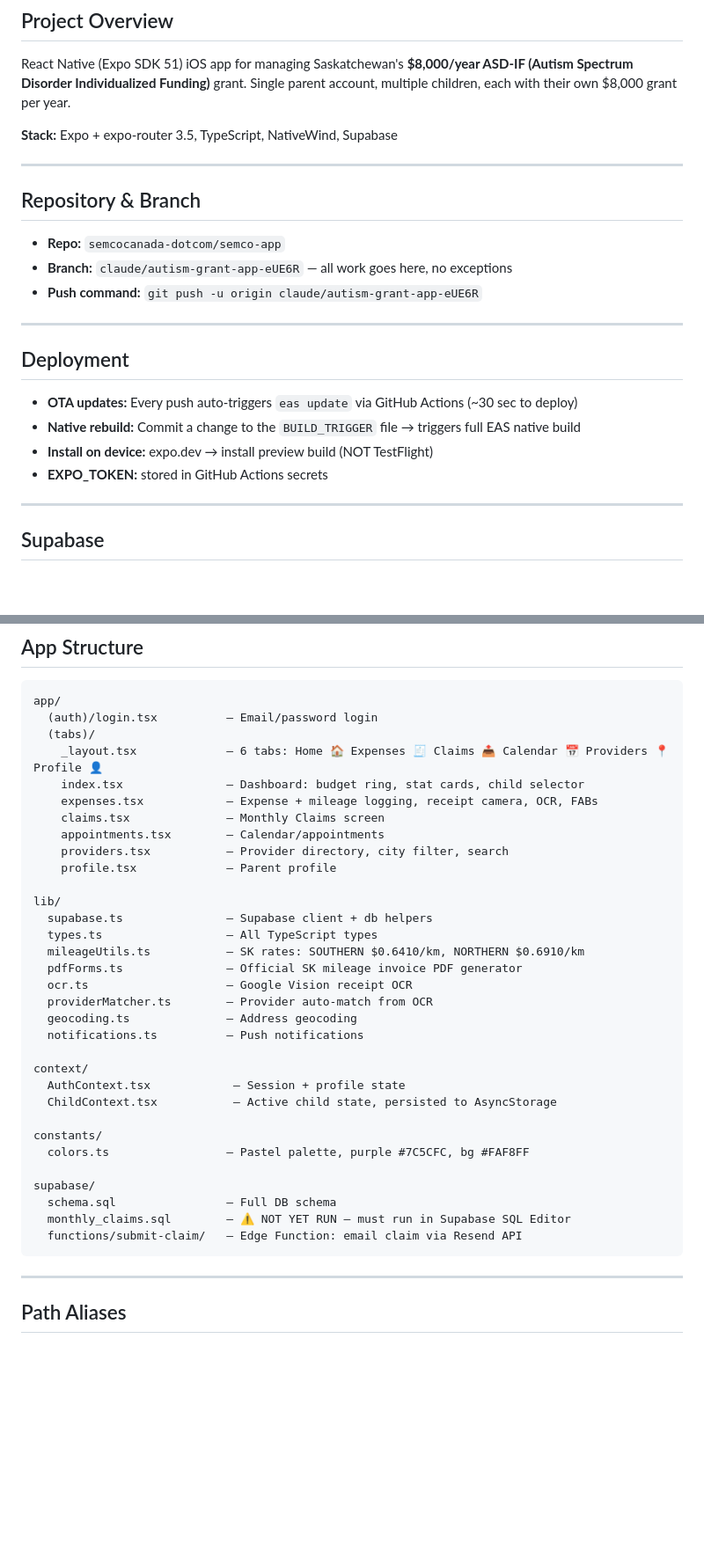
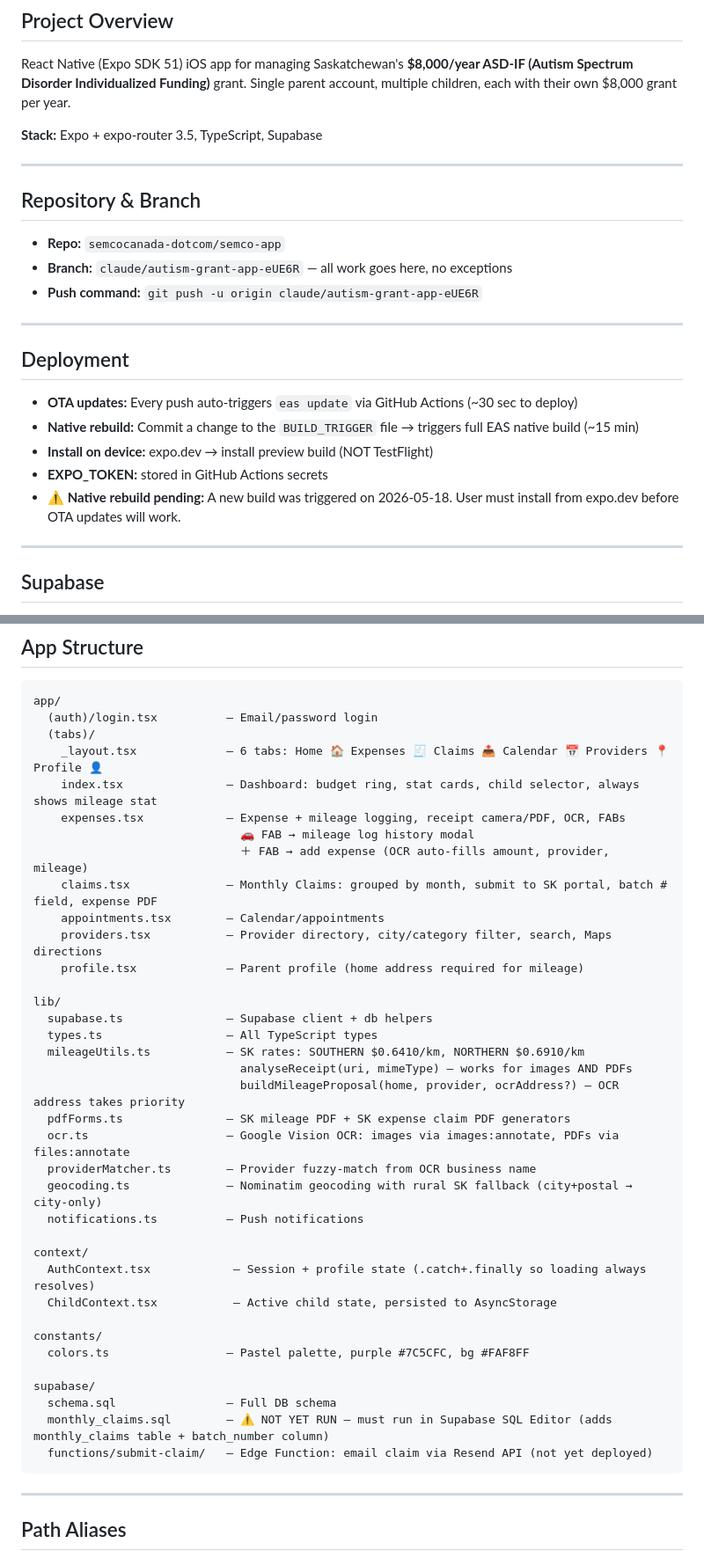
Before and after one commit to semcocanada-dotcom/Semco-app, a Markdown page: HANDOFF.md, 2 parts joined by grey strips. Shown at 88% size. Rendered like a GitHub page; blank space fills up the shorter version.

````diff
--- a/HANDOFF.md
+++ b/HANDOFF.md
@@ -17,7 +17,7 @@
 
 React Native (Expo SDK 51) iOS app for managing Saskatchewan's **$8,000/year ASD-IF (Autism Spectrum Disorder Individualized Funding)** grant. Single parent account, multiple children, each with their own $8,000 grant per year.
 
-**Stack:** Expo + expo-router 3.5, TypeScript, NativeWind, Supabase
+**Stack:** Expo + expo-router 3.5, TypeScript, Supabase
 
 ---
 
@@ -32,9 +32,10 @@ React Native (Expo SDK 51) iOS app for managing Saskatchewan's **$8,000/year ASD
 ## Deployment
 
 - **OTA updates:** Every push auto-triggers `eas update` via GitHub Actions (~30 sec to deploy)
-- **Native rebuild:** Commit a change to the `BUILD_TRIGGER` file → triggers full EAS native build
+- **Native rebuild:** Commit a change to the `BUILD_TRIGGER` file → triggers full EAS native build (~15 min)
 - **Install on device:** expo.dev → install preview build (NOT TestFlight)
 - **EXPO_TOKEN:** stored in GitHub Actions secrets
+- **⚠️ Native rebuild pending:** A new build was triggered on 2026-05-18. User must install from expo.dev before OTA updates will work.
 
 ---
 
@@ -53,25 +54,29 @@ app/
   (auth)/login.tsx          — Email/password login
   (tabs)/
     _layout.tsx             — 6 tabs: Home 🏠 Expenses 🧾 Claims 📤 Calendar 📅 Providers 📍 Profile 👤
-    index.tsx               — Dashboard: budget ring, stat cards, child selector
-    expenses.tsx            — Expense + mileage logging, receipt camera, OCR, FABs
-    claims.tsx              — Monthly Claims screen
+    index.tsx               — Dashboard: budget ring, stat cards, child selector, always shows mileage stat
+    expenses.tsx            — Expense + mileage logging, receipt camera/PDF, OCR, FABs
+                              🚗 FAB → mileage log history modal
+                              ＋ FAB → add expense (OCR auto-fills amount, provider, mileage)
+    claims.tsx              — Monthly Claims: grouped by month, submit to SK portal, batch # field, expense PDF
     appointments.tsx        — Calendar/appointments
-    providers.tsx           — Provider directory, city filter, search
-    profile.tsx             — Parent profile
+    providers.tsx           — Provider directory, city/category filter, search, Maps directions
+    profile.tsx             — Parent profile (home address required for mileage)
 
 lib/
   supabase.ts               — Supabase client + db helpers
   types.ts                  — All TypeScript types
   mileageUtils.ts           — SK rates: SOUTHERN $0.6410/km, NORTHERN $0.6910/km
-  pdfForms.ts               — Official SK mileage invoice PDF generator
-  ocr.ts                    — Google Vision receipt OCR
-  providerMatcher.ts        — Provider auto-match from OCR
-  geocoding.ts              — Address geocoding
+                              analyseReceipt(uri, mimeType) — works for images AND PDFs
+                              buildMileageProposal(home, provider, ocrAddress?) — OCR address takes priority
+  pdfForms.ts               — SK mileage PDF + SK expense claim PDF generators
+  ocr.ts                    — Google Vision OCR: images via images:annotate, PDFs via files:annotate
+  providerMatcher.ts        — Provider fuzzy-match from OCR business name
+  geocoding.ts              — Nominatim geocoding with rural SK fallback (city+postal → city-only)
   notifications.ts          — Push notifications
 
 context/
-  AuthContext.tsx            — Session + profile state
+  AuthContext.tsx            — Session + profile state (.catch+.finally so loading always resolves)
   ChildContext.tsx           — Active child state, persisted to AsyncStorage
 
 constants/
@@ -79,8 +84,8 @@ constants/
 
 supabase/
   schema.sql                — Full DB schema
-  monthly_claims.sql        — ⚠️ NOT YET RUN — must run in Supabase SQL Editor
-  functions/submit-claim/   — Edge Function: email claim via Resend API
+  monthly_claims.sql        — ⚠️ NOT YET RUN — must run in Supabase SQL Editor (adds monthly_claims table + batch_number column)
+  functions/submit-claim/   — Edge Function: email claim via Resend API (not yet deployed)
 ```
 
 ---
````
Also changed, not shown: other parts of HANDOFF.md (+81 -54 lines).
